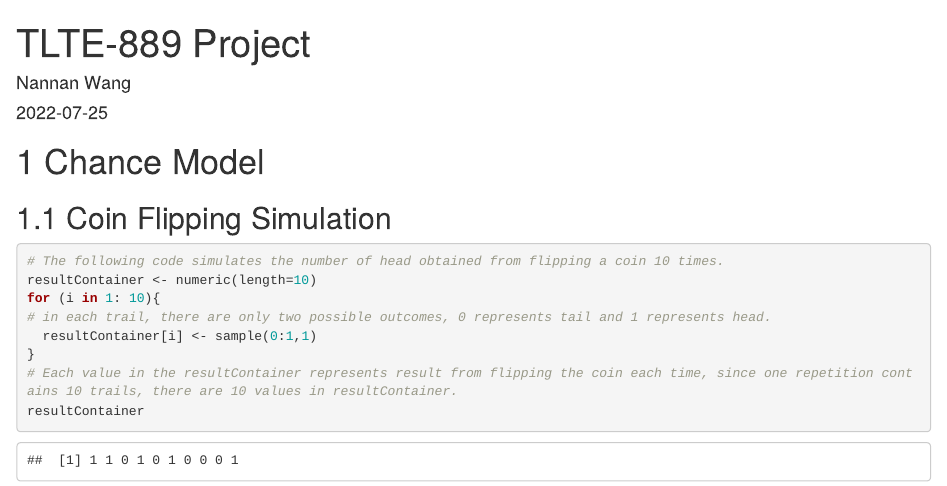
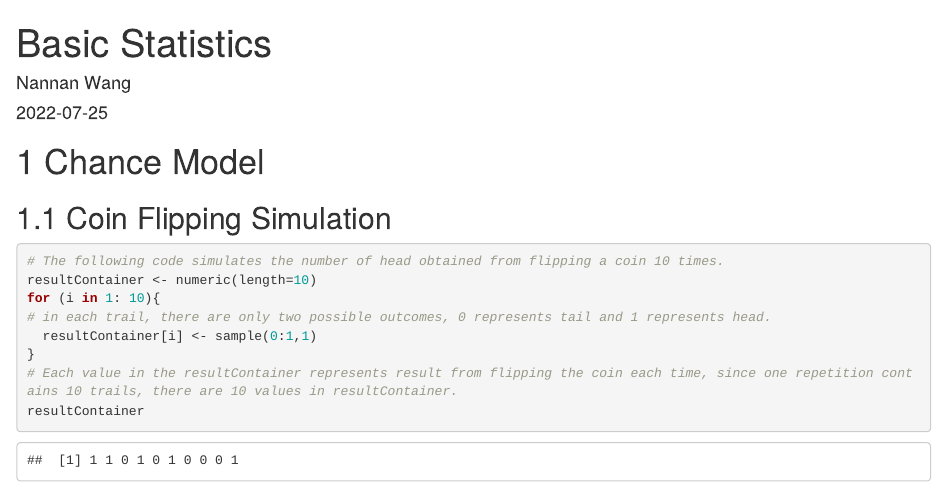
Before and after one commit to NannanW101/BASICSTAT, an R Markdown document (index.Rmd): the page in a window 1100 px wide, from its top. Rendered offline with R 4.5, knitr and Pandoc, with nearby package versions; drawn as R Markdown's standard HTML page in place of the format the file asks for; code that draws random numbers runs with fixed seeds of ours.

Commit message:
change title

```diff
--- a/index.Rmd
+++ b/index.Rmd
@@ -1,5 +1,5 @@
 ---
-title: "TLTE-889 Project"
+title: "Basic Statistics"
 author: "Nannan Wang"
 date: "`r Sys.Date()`"
 site: bookdown::bookdown_site
```
Also changed, not shown: docs/search_index.json, 5 other files.
